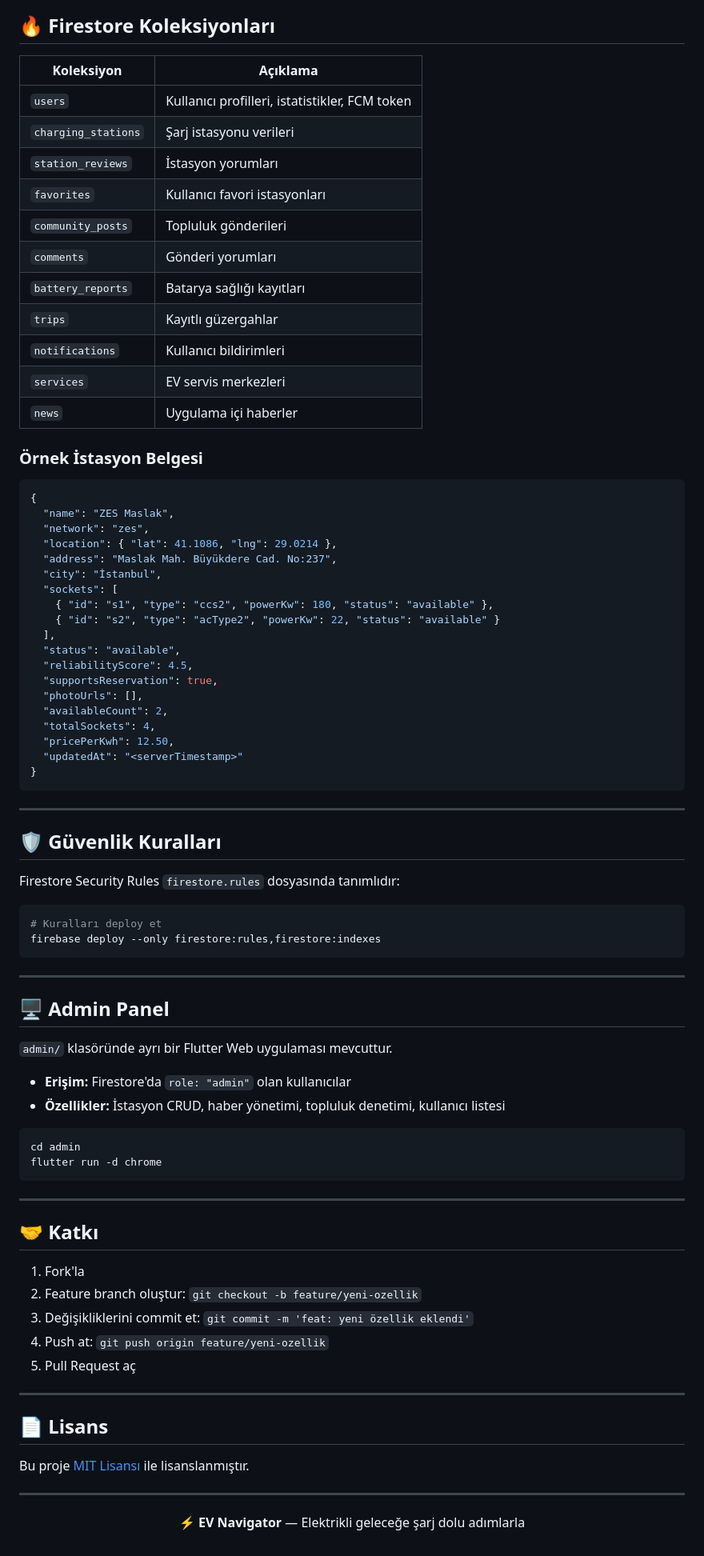
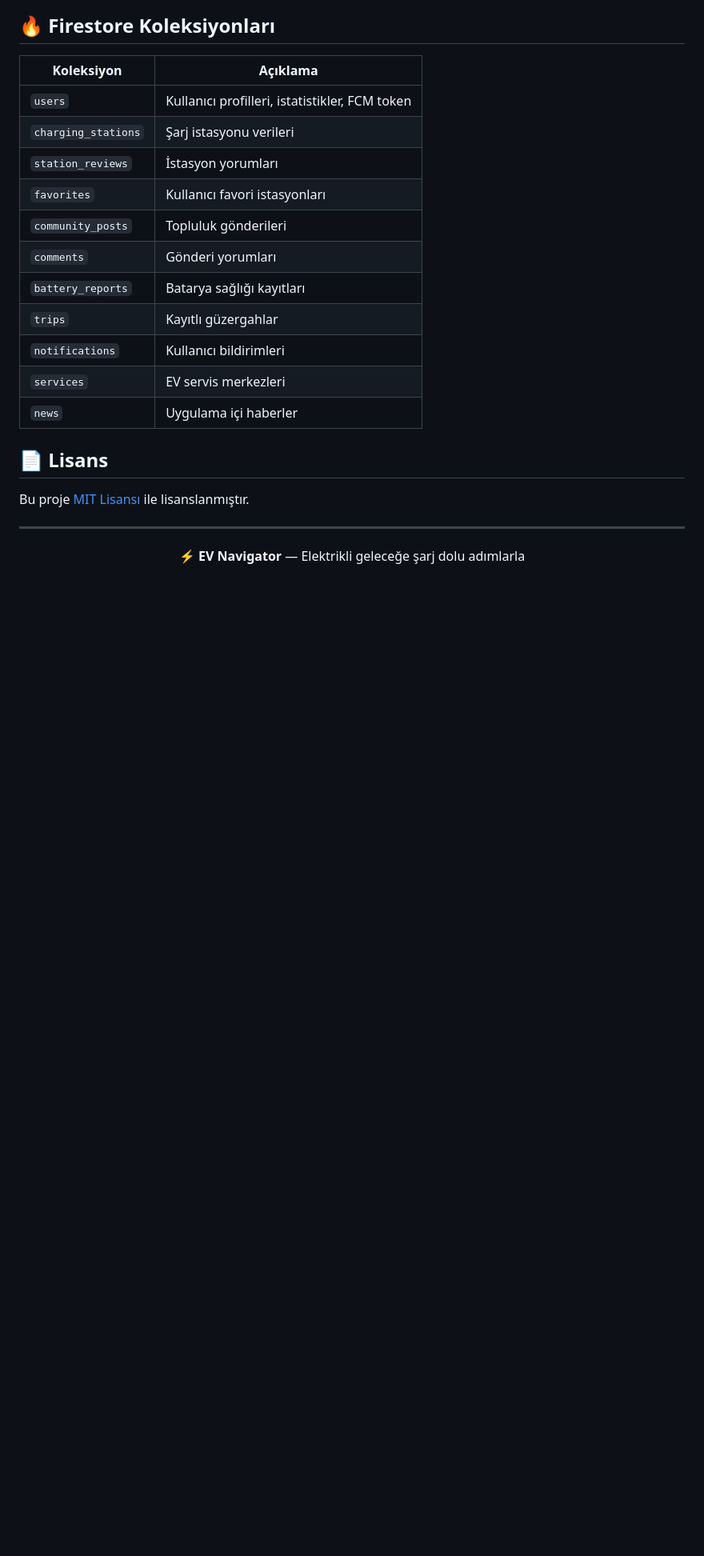
Before and after one commit to ummugulsumyucel/ev-navigator, a Markdown page: README.md, the part around one of its changes. Shown at 80% size. Rendered like a GitHub page; blank space fills up the shorter version.

````diff
--- a/README.md
+++ b/README.md
@@ -233,66 +166,7 @@ flutter run -d windows
 | `services` | EV servis merkezleri |
 | `news` | Uygulama içi haberler |
 
-### Örnek İstasyon Belgesi
 
-```json
-{
-  "name": "ZES Maslak",
-  "network": "zes",
-  "location": { "lat": 41.1086, "lng": 29.0214 },
-  "address": "Maslak Mah. Büyükdere Cad. No:237",
-  "city": "İstanbul",
-  "sockets": [
-    { "id": "s1", "type": "ccs2", "powerKw": 180, "status": "available" },
-    { "id": "s2", "type": "acType2", "powerKw": 22, "status": "available" }
-  ],
-  "status": "available",
-  "reliabilityScore": 4.5,
-  "supportsReservation": true,
-  "photoUrls": [],
-  "availableCount": 2,
-  "totalSockets": 4,
-  "pricePerKwh": 12.50,
-  "updatedAt": "<serverTimestamp>"
-}
-```
-
----
-
-## 🛡️ Güvenlik Kuralları
-
-Firestore Security Rules `firestore.rules` dosyasında tanımlıdır:
-
-```bash
-# Kuralları deploy et
-firebase deploy --only firestore:rules,firestore:indexes
-```
-
----
-
-## 🖥️ Admin Panel
-
-`admin/` klasöründe ayrı bir Flutter Web uygulaması mevcuttur.
-
-- **Erişim:** Firestore'da `role: "admin"` olan kullanıcılar
-- **Özellikler:** İstasyon CRUD, haber yönetimi, topluluk denetimi, kullanıcı listesi
-
-```bash
-cd admin
-flutter run -d chrome
-```
-
----
-
-## 🤝 Katkı
-
-1. Fork'la
-2. Feature branch oluştur: `git checkout -b feature/yeni-ozellik`
-3. Değişikliklerini commit et: `git commit -m 'feat: yeni özellik eklendi'`
-4. Push at: `git push origin feature/yeni-ozellik`
-5. Pull Request aç
-
----
 
 ## 📄 Lisans
 
````
Also changed, not shown: other parts of README.md (+0 -67 lines).
